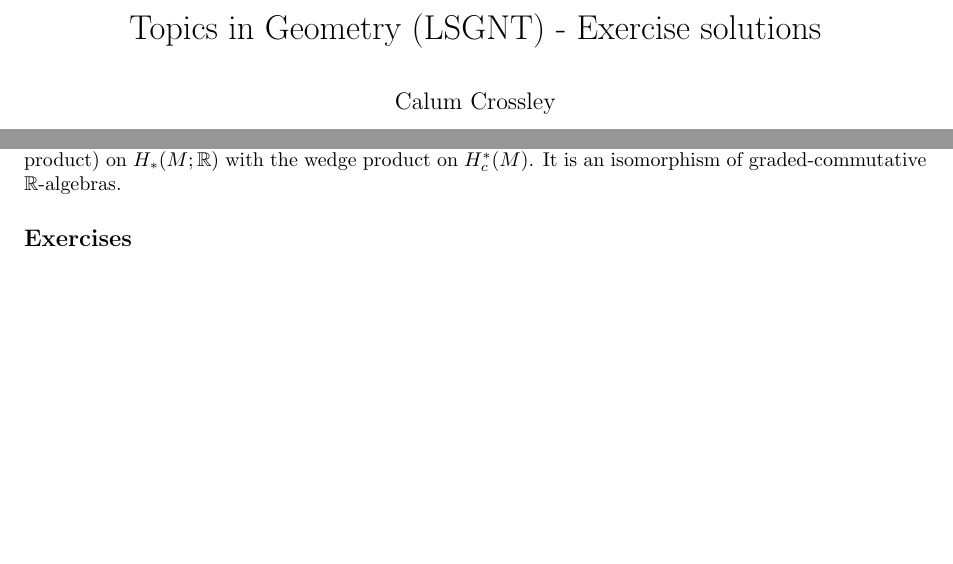
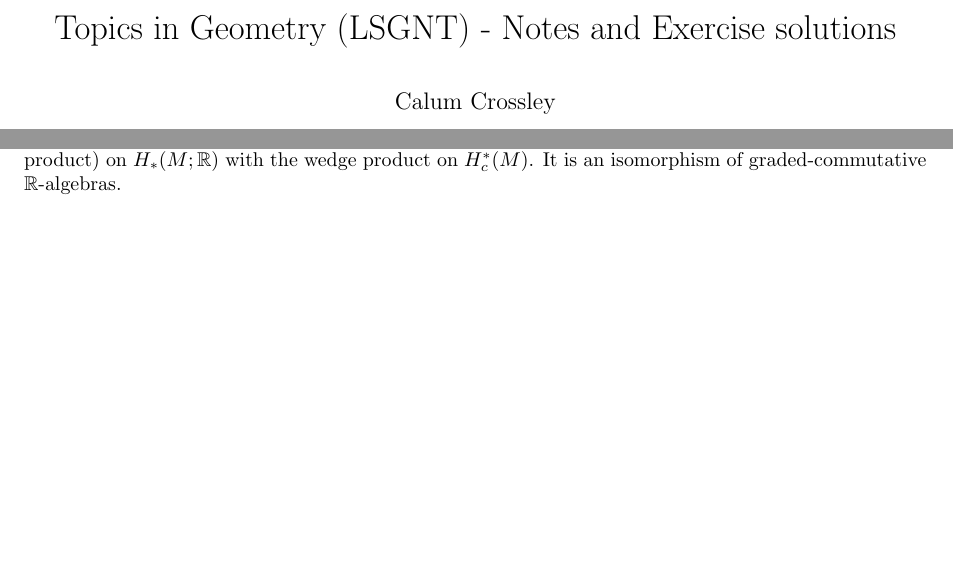
Before and after one commit to CalumCrossley/geometry-topics, a LaTeX document (geometry-topics.tex): two parts of pages 1 and 7 of 7, joined at a grey line, cut so that both start at the same text. Compiled offline with pdfLaTeX.

Commit message:
Update titles

```diff
--- a/geometry-topics.tex
+++ b/geometry-topics.tex
@@ -45,7 +45,7 @@
 \newcommand{\R}{\mathbb{R}}
 \newcommand{\C}{\mathbb{C}}
 
-\title{Topics in Geometry (LSGNT) - Exercise solutions}
+\title{Topics in Geometry (LSGNT) - Notes and Exercise solutions}
 \author{Calum Crossley}
 \date{2023-2024}
 
@@ -659,6 +659,4 @@ Hence the Poincar\'e duality isomorphism $H_k(M;\R)\to H^{n-k}_c(M)$ identifies
 the intersection form (cap product) on $H_*(M;\R)$ with the wedge product on
 $H^*_c(M)$. It is an isomorphism of graded-commutative $\R$-algebras.
 
-\subsection*{Exercises}
-
 \end{document}
```
